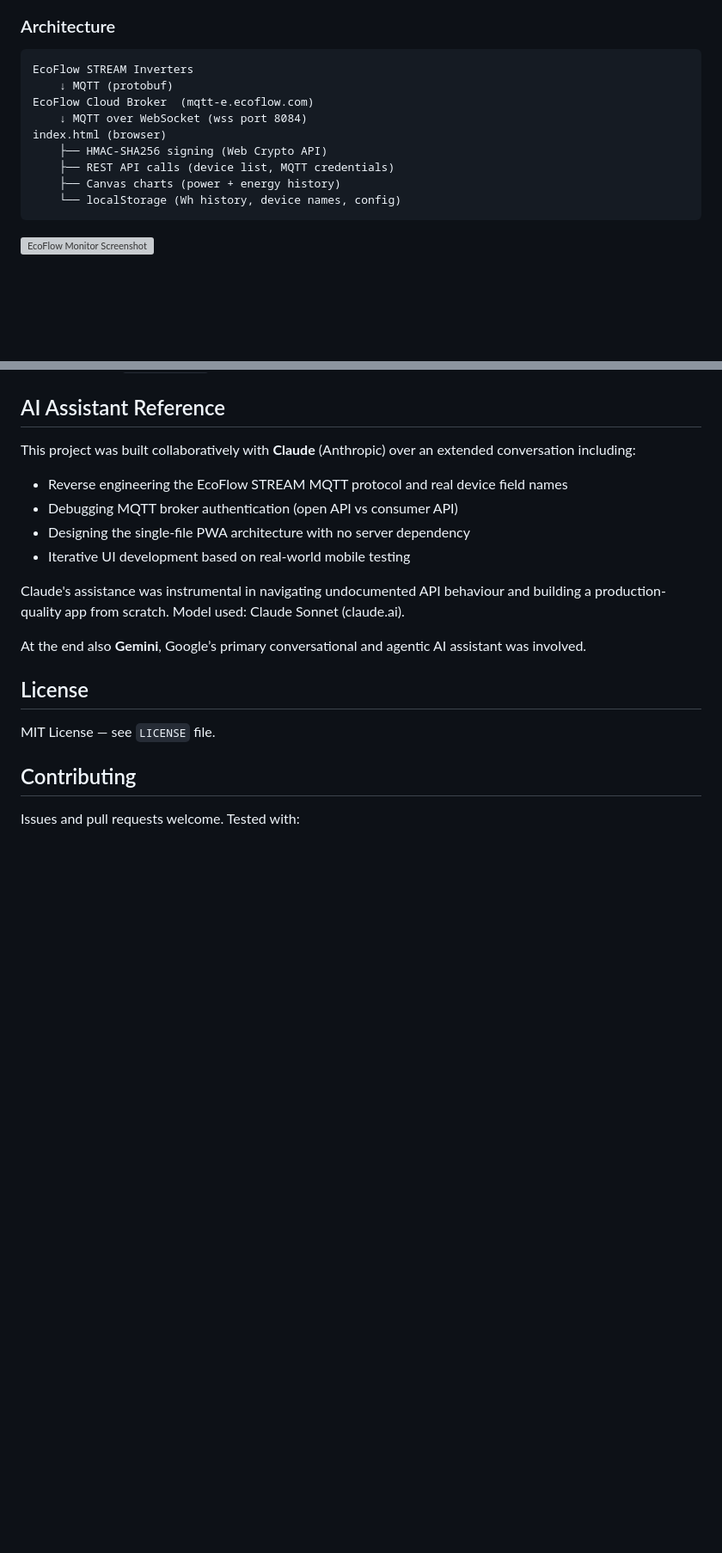
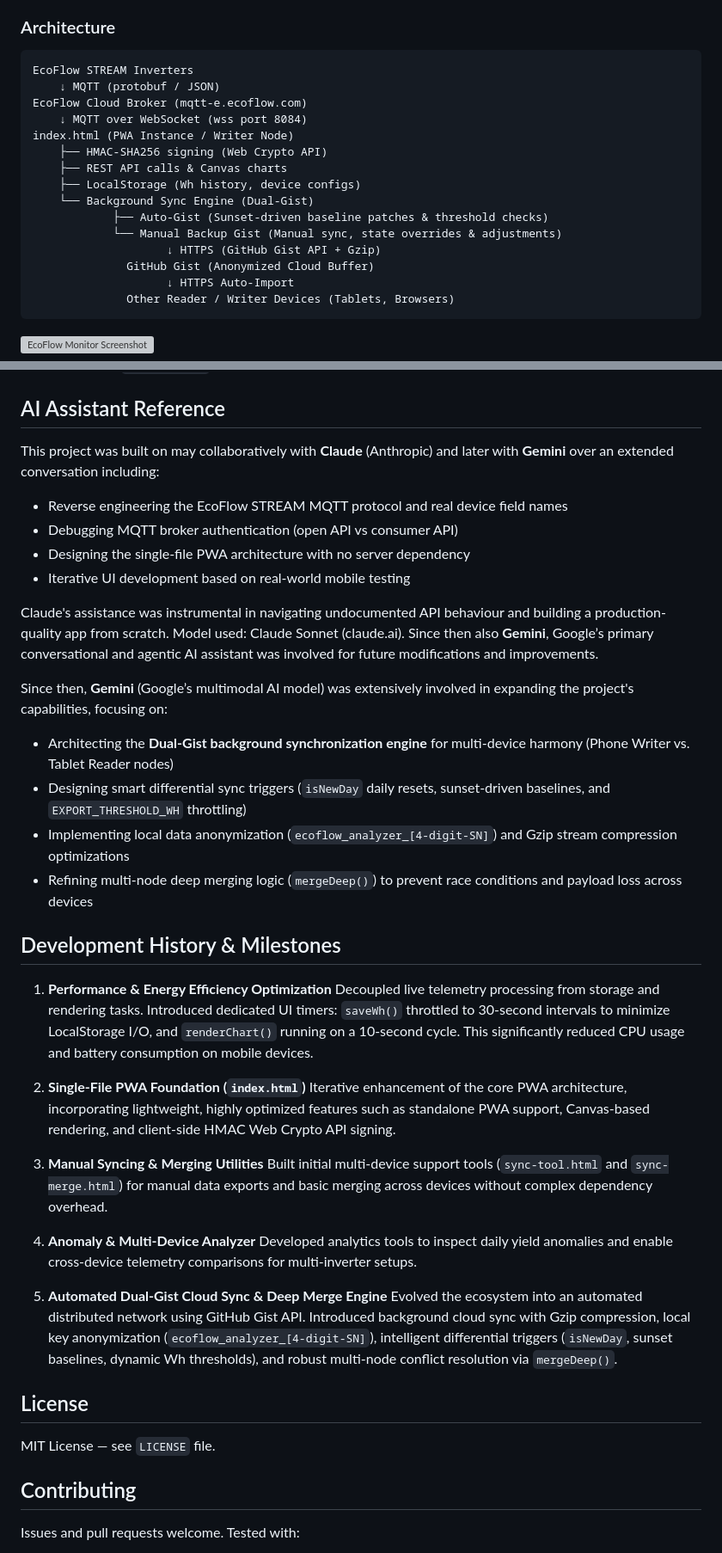
Before and after one commit to danielw3b/ecoflow-powerstream-pwa, a Markdown page: README.md, 2 parts joined by grey strips. Shown at 86% size. GitHub-like rendering; blank space fills up the shorter version; grey boxes are pictures that could not be loaded.

````diff
--- a/README.md
+++ b/README.md
@@ -78,14 +79,20 @@ All settings are stored in `localStorage` — nothing leaves your device.
 ### Architecture
 ```
 EcoFlow STREAM Inverters
-    ↓ MQTT (protobuf)
-EcoFlow Cloud Broker  (mqtt-e.ecoflow.com)
+    ↓ MQTT (protobuf / JSON)
+EcoFlow Cloud Broker (mqtt-e.ecoflow.com)
     ↓ MQTT over WebSocket (wss port 8084)
-index.html (browser)
+index.html (PWA Instance / Writer Node)
     ├── HMAC-SHA256 signing (Web Crypto API)
-    ├── REST API calls (device list, MQTT credentials)
-    ├── Canvas charts (power + energy history)
-    └── localStorage (Wh history, device names, config)
+    ├── REST API calls & Canvas charts
+    ├── LocalStorage (Wh history, device configs)
+    └── Background Sync Engine (Dual-Gist)
+            ├── Auto-Gist (Sunset-driven baseline patches & threshold checks)
+            └── Manual Backup Gist (Manual sync, state overrides & adjustments)
+                    ↓ HTTPS (GitHub Gist API + Gzip)
+              GitHub Gist (Anonymized Cloud Buffer)
+                    ↓ HTTPS Auto-Import
+              Other Reader / Writer Devices (Tablets, Browsers)
 ```
 
 ![EcoFlow Monitor Screenshot](ecoflow_pwa_architecture.svg)
@@ -131,15 +143,37 @@ Wh values are accumulated locally using the trapezoid method:
 
 ## AI Assistant Reference
 
-This project was built collaboratively with **Claude** (Anthropic) over an extended conversation including:
+This project was built on may collaboratively with **Claude** (Anthropic) and later with **Gemini** over an extended conversation including:
 - Reverse engineering the EcoFlow STREAM MQTT protocol and real device field names
 - Debugging MQTT broker authentication (open API vs consumer API)
 - Designing the single-file PWA architecture with no server dependency
 - Iterative UI development based on real-world mobile testing
 
 Claude's assistance was instrumental in navigating undocumented API behaviour and building a production-quality app from scratch. Model used: Claude Sonnet (claude.ai).
+Since then also **Gemini**, Google’s primary conversational and agentic AI assistant was involved for future modifications and improvements.
 
-At the end also **Gemini**, Google’s primary conversational and agentic AI assistant was involved.
+Since then, **Gemini** (Google’s multimodal AI model) was extensively involved in expanding the project's capabilities, focusing on:
+- Architecting the **Dual-Gist background synchronization engine** for multi-device harmony (Phone Writer vs. Tablet Reader nodes)
+- Designing smart differential sync triggers (`isNewDay` daily resets, sunset-driven baselines, and `EXPORT_THRESHOLD_WH` throttling)
+- Implementing local data anonymization (`ecoflow_analyzer_[4-digit-SN]`) and Gzip stream compression optimizations
+- Refining multi-node deep merging logic (`mergeDeep()`) to prevent race conditions and payload loss across devices
+
+## Development History & Milestones
+
+1. **Performance & Energy Efficiency Optimization**
+   Decoupled live telemetry processing from storage and rendering tasks. Introduced dedicated UI timers: `saveWh()` throttled to 30-second intervals to minimize LocalStorage I/O, and `renderChart()` running on a 10-second cycle. This significantly reduced CPU usage and battery consumption on mobile devices.
+
+2. **Single-File PWA Foundation (`index.html`)**
+   Iterative enhancement of the core PWA architecture, incorporating lightweight, highly optimized features such as standalone PWA support, Canvas-based rendering, and client-side HMAC Web Crypto API signing.
+
+3. **Manual Syncing & Merging Utilities**
+   Built initial multi-device support tools (`sync-tool.html` and `sync-merge.html`) for manual data exports and basic merging across devices without complex dependency overhead.
+
+4. **Anomaly & Multi-Device Analyzer**
+   Developed analytics tools to inspect daily yield anomalies and enable cross-device telemetry comparisons for multi-inverter setups.
+
+5. **Automated Dual-Gist Cloud Sync & Deep Merge Engine**
+   Evolved the ecosystem into an automated distributed network using GitHub Gist API. Introduced background cloud sync with Gzip compression, local key anonymization (`ecoflow_analyzer_[4-digit-SN]`), intelligent differential triggers (`isNewDay`, sunset baselines, dynamic Wh thresholds), and robust multi-node conflict resolution via `mergeDeep()`.
 
 ## License
 
````
Also changed, not shown: other parts of README.md (+7 -1 lines).
